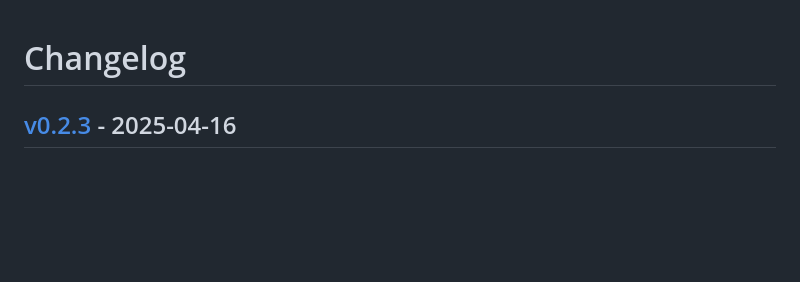
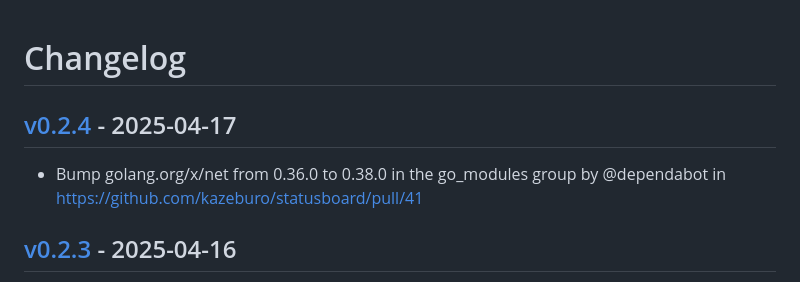
Before and after one commit to kazeburo/statusboard, a Markdown page: CHANGELOG.md, the part around the change. Drawn GitHub-style; blank space fills up the shorter version.

Commit message:
[tagpr] update CHANGELOG.md

```diff
--- a/CHANGELOG.md
+++ b/CHANGELOG.md
@@ -1,4 +1,7 @@
 # Changelog
+
+## [v0.2.4](https://github.com/kazeburo/statusboard/compare/v0.2.3...v0.2.4) - 2025-04-17
+- Bump golang.org/x/net from 0.36.0 to 0.38.0 in the go_modules group by @dependabot in https://github.com/kazeburo/statusboard/pull/41
 
 ## [v0.2.3](https://github.com/kazeburo/statusboard/compare/v0.2.2...v0.2.3) - 2025-04-16
 - Bump golang.org/x/net from 0.34.0 to 0.36.0 by @dependabot in https://github.com/kazeburo/statusboard/pull/33
```
